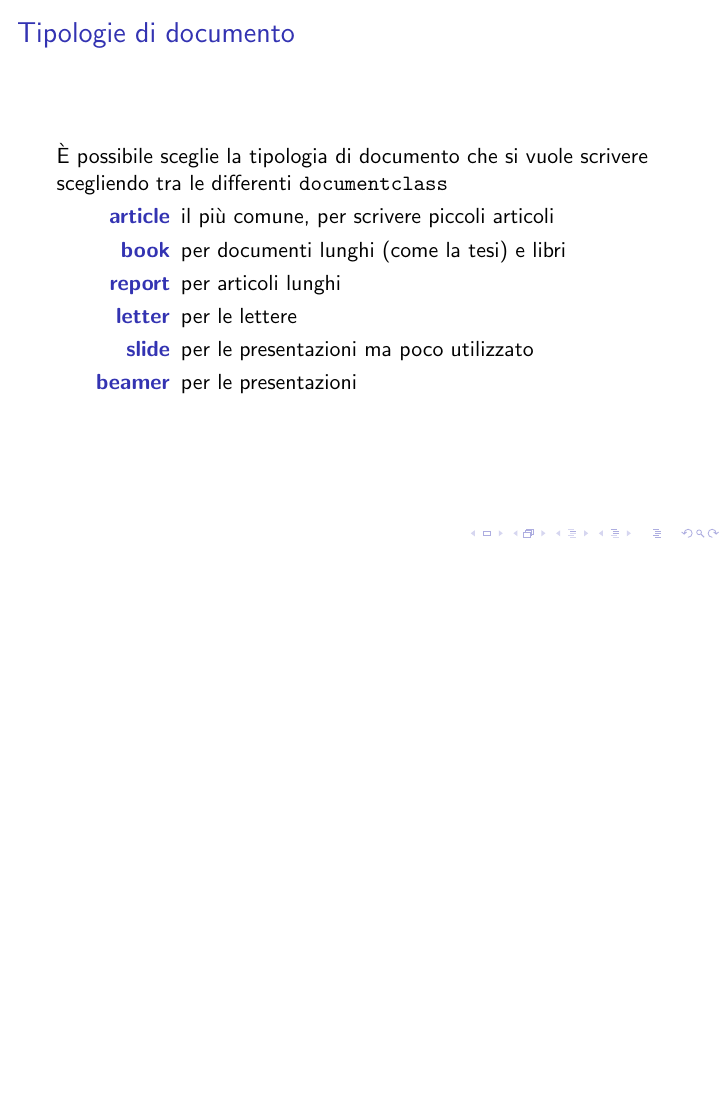
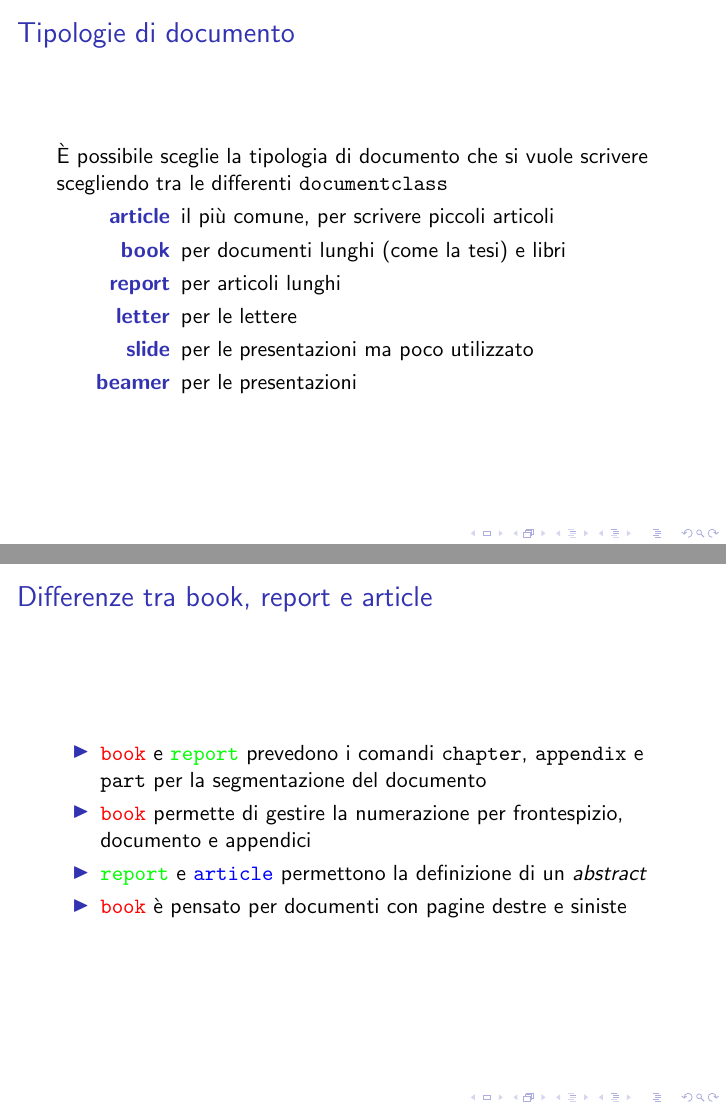
Before and after one commit to R-and-LaTeX/CorsoDiLatex, LaTeX slides (3-TipiDiDocumento/tipiDiDocumento.tex): page 12 of 12 before the commit and pages 12 and 13 of 13 after it, the two joined at a grey line, the shorter picture padded with empty space. Compiled offline with pdfLaTeX; a LaTeX package or settings file that is missing is left out.

Commit message:
Commands for different aspect of book article and report words on difference slide

```diff
--- a/3-TipiDiDocumento/tipiDiDocumento.tex
+++ b/3-TipiDiDocumento/tipiDiDocumento.tex
@@ -23,6 +23,9 @@
 \author{Davide Polonio \& Marco Zanella}
 \date{January 1, 1900}
 
+\newcommand{\mbook}{\texttt{\textcolor{red}{book}}}
+\newcommand{\marticle}{\texttt{\textcolor{blue}{article}}}
+\newcommand{\mreport}{\texttt{\textcolor{green}{report}}}
 
 \begin{document}
 
```
Also changed, not shown: 3-TipiDiDocumento/tipiDiDocumento.tex (1 more changed lines).
